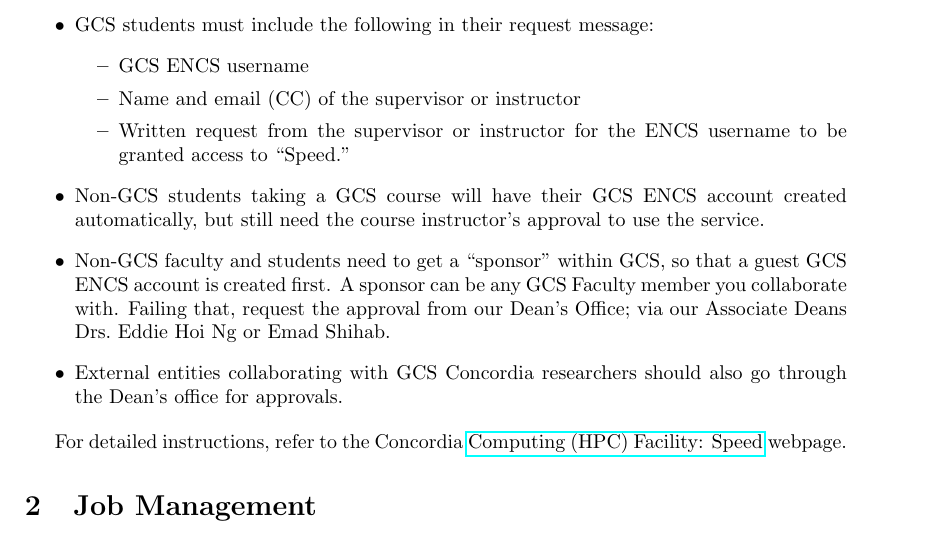
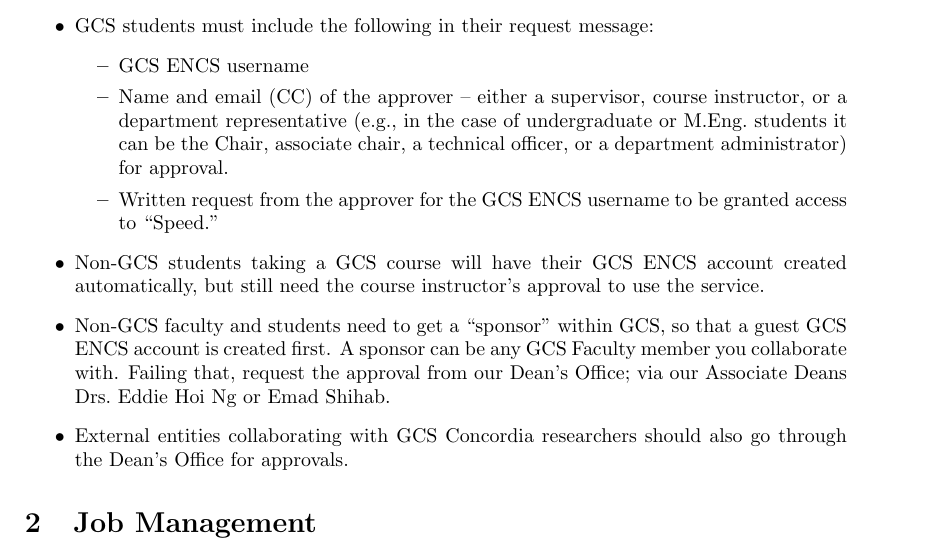
Before and after one commit to NAG-DevOps/speed-hpc, a LaTeX paper (doc/speed-manual.tex): part of page 8 of 46, cut so that both start at the same text. Compiled offline with pdfLaTeX.

Commit message:
[manual] update Requesting Access for RT517977

```diff
--- a/doc/speed-manual.tex
+++ b/doc/speed-manual.tex
@@ -313,18 +314,24 @@
 	\item GCS students must include the following in their request message:
 	\begin{itemize}
 		\item GCS ENCS username
-		\item Name and email (CC) of the supervisor or instructor
-		\item Written request from the supervisor or instructor for the ENCS username to be granted access to ``Speed.''
+		\item Name and email (CC) of the approver -- either a supervisor, course instructor,
+		or a department representative (e.g., in the case of undergraduate or M.Eng.\ students it
+		can be the Chair, associate chair, a technical officer, or a department administrator) for approval.
+		\item Written request from the
+		%supervisor or instructor
+		approver
+		for the GCS ENCS username to be granted access to ``Speed.''
 	\end{itemize}
 	\item Non-GCS students taking a GCS course will have their GCS ENCS account created automatically, but still need the course instructor's approval to use the service.
 	\item Non-GCS faculty and students need to get a ``sponsor'' within GCS, so that a guest GCS ENCS account is created first. A sponsor can be any GCS Faculty member
 	you collaborate with. Failing that, request the approval from our Dean's Office;
-	via our Associate Deans Drs.\ Eddie Hoi Ng or Emad Shihab.
-	\item External entities collaborating with GCS Concordia researchers should also go through the Dean's office for approvals.
+	via our Associate Deans Drs.~Eddie Hoi Ng or Emad Shihab.
+	\item External entities collaborating with GCS Concordia researchers should also go through the Dean's Office for approvals.
 \end{itemize}
 
-For detailed instructions, refer to the Concordia
-\href{https://www.concordia.ca/ginacody/aits/speed.html}{Computing (HPC) Facility: Speed} webpage.
+% The web page is currently less detailed than the above.
+%For detailed instructions, refer to the Concordia
+%\href{https://www.concordia.ca/ginacody/aits/speed.html}{Computing (HPC) Facility: Speed} webpage.
 
 % ------------------------------------------------------------------------------
 %						2 Job Management
```
Also changed, not shown: doc/speed-manual.tex (1 more changed lines).
